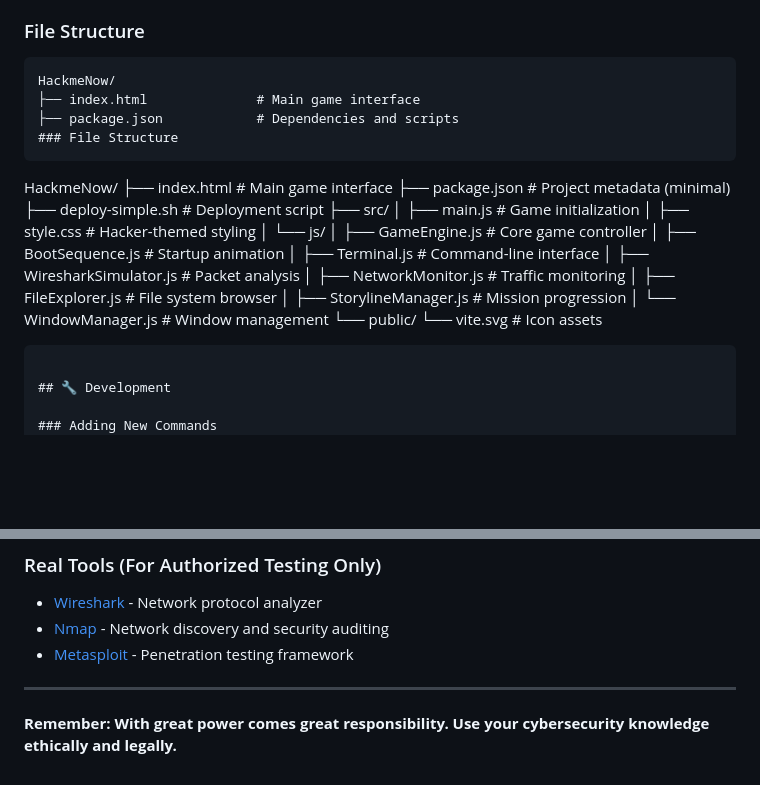
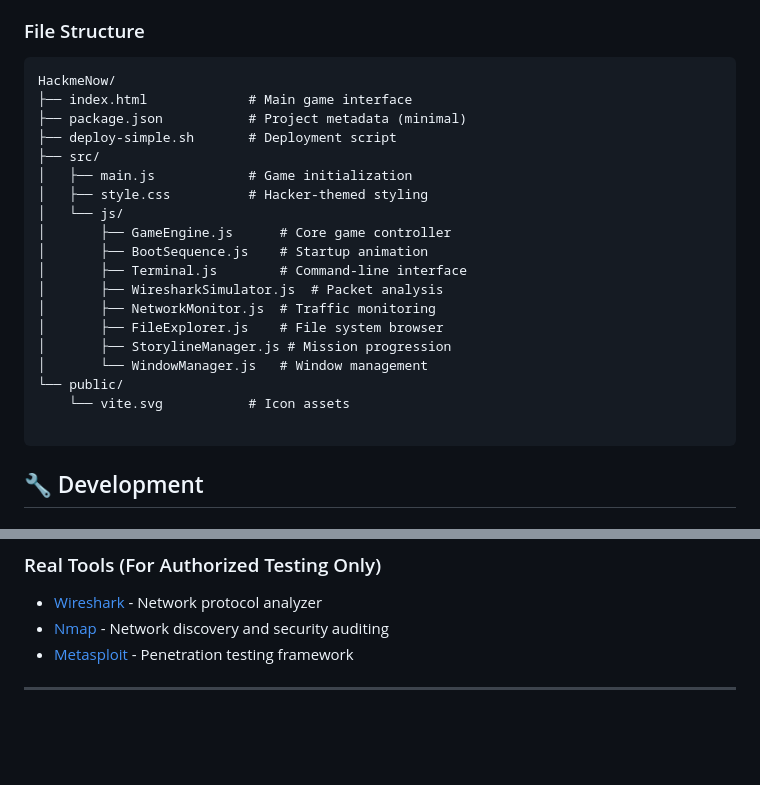
Before and after one commit to Slayingripper/HackmeNow, a Markdown page: README.md, 2 parts joined by grey strips. Drawn GitHub-style; blank space fills up the shorter version.

````diff
--- a/README.md
+++ b/README.md
@@ -184,11 +184,6 @@ Visit `http://localhost:8080` to play the game.
 ### File Structure
 ```
 HackmeNow/
-├── index.html              # Main game interface
-├── package.json            # Dependencies and scripts
-### File Structure
-```
-HackmeNow/
 ├── index.html             # Main game interface
 ├── package.json           # Project metadata (minimal)
 ├── deploy-simple.sh       # Deployment script
@@ -206,6 +201,7 @@ HackmeNow/
 │       └── WindowManager.js   # Window management
 └── public/
     └── vite.svg           # Icon assets
+
 ```
 
 ## 🔧 Development
@@ -313,5 +309,3 @@ This project is licensed under the MIT License - see the LICENSE file for detail
 - [Metasploit](https://www.metasploit.com/) - Penetration testing framework
 
 ---
-
-**Remember: With great power comes great responsibility. Use your cybersecurity knowledge ethically and legally.**
````
